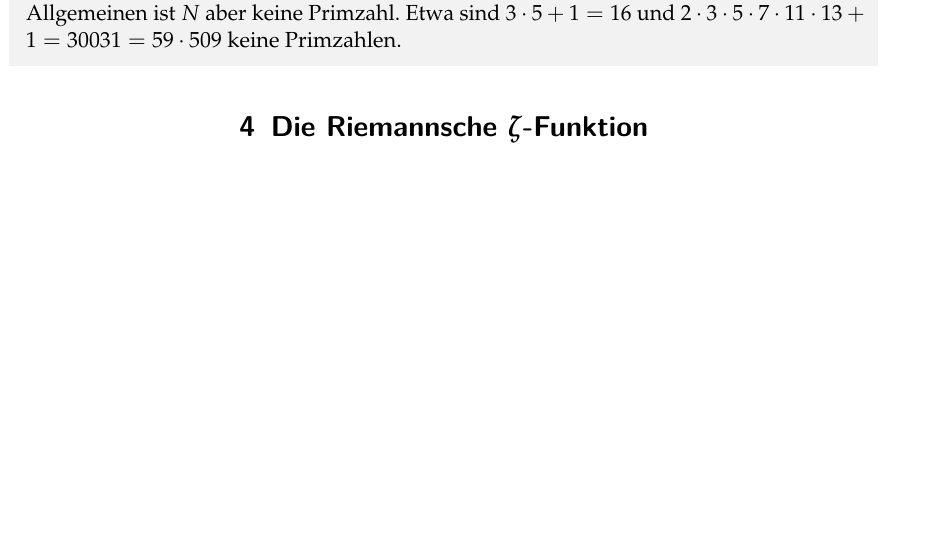
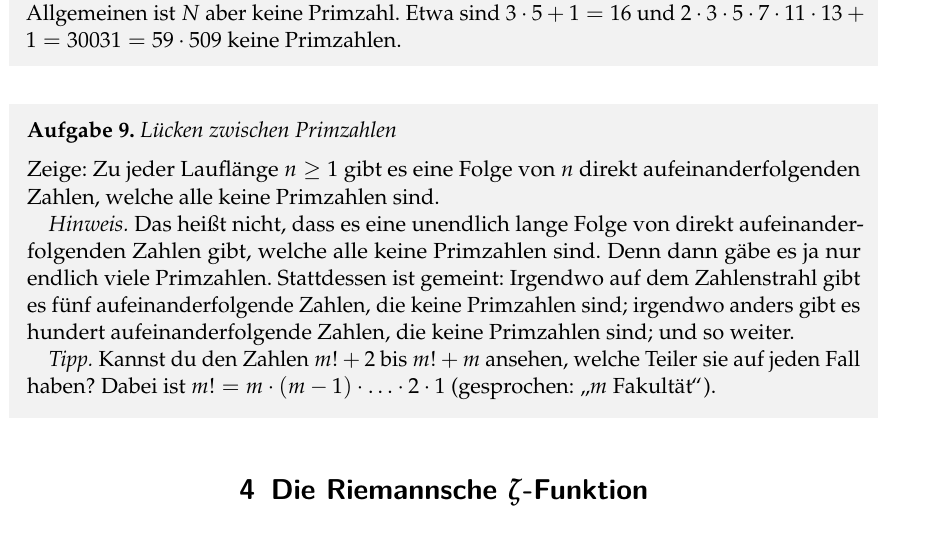
Before and after one commit to iblech/mathezirkel-kurs, a LaTeX document (thema12-analytische-zahlentheorie/skript.tex): part of page 5 of 24, cut so that both start at the same text, the shorter picture padded with empty space. Compiled offline with pdfLaTeX.

Commit message:
Lücken in den Primzahlen

```diff
--- a/thema12-analytische-zahlentheorie/skript.tex
+++ b/thema12-analytische-zahlentheorie/skript.tex
@@ -236,6 +236,22 @@ Widerspruchsbeweisen verwendet, in deren Kontext die hier definierte Zahl~$N$
 dann stets eine Primzahl ist. Im Allgemeinen ist~$N$ aber keine Primzahl. Etwa
 sind~$3 \cdot 5 + 1 = 16$ und~$2 \cdot 3 \cdot 5 \cdot 7 \cdot 11 \cdot 13 + 1
 = 30031 = 59 \cdot 509$ keine Primzahlen.
+\end{aufgabe}
+
+\begin{aufgabe}{Lücken zwischen Primzahlen}
+Zeige: Zu jeder Lauflänge~$n \geq 1$ gibt es eine Folge von~$n$ direkt
+aufeinanderfolgenden Zahlen, welche alle keine Primzahlen sind.
+
+\emph{Hinweis.} Das heißt nicht, dass es eine unendlich lange Folge von direkt
+aufeinanderfolgenden Zahlen gibt, welche alle keine Primzahlen sind. Denn dann
+gäbe es ja nur endlich viele Primzahlen. Stattdessen ist gemeint: Irgendwo
+auf dem Zahlenstrahl gibt es fünf aufeinanderfolgende Zahlen, die keine
+Primzahlen sind; irgendwo anders gibt es hundert aufeinanderfolgende Zahlen,
+die keine Primzahlen sind; und so weiter.
+
+\emph{Tipp.} Kannst du den Zahlen~$m! + 2$ bis~$m! + m$ ansehen, welche Teiler
+sie auf jeden Fall haben? Dabei ist~$m! = m \cdot (m-1) \cdot \ldots
+\cdot 2 \cdot 1$ (gesprochen: "`$m$ Fakultät"').
 \end{aufgabe}
 
 
```
